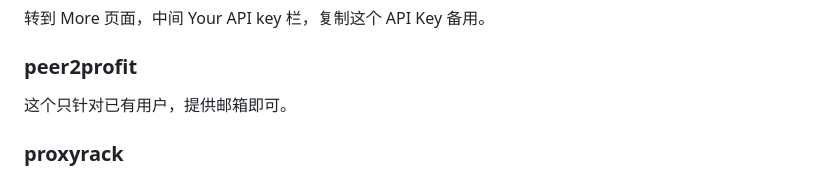
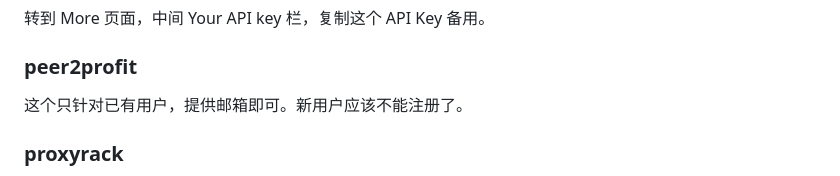
Before and after one commit to vpslog/passive-income, a Markdown page: README.md, the part around the change printed below. GitHub-like rendering.

```diff
--- a/README.md
+++ b/README.md
@@ -47,7 +47,7 @@ repocket 的面板可以看到你当前在线的设备数、IP 地址以及相
 
 ### peer2profit
 
-这个只针对已有用户，提供邮箱即可。
+这个只针对已有用户，提供邮箱即可。新用户应该不能注册了。
 
 ### proxyrack
 
```
Also changed, not shown: other parts of README.md (+1 -1 lines).
